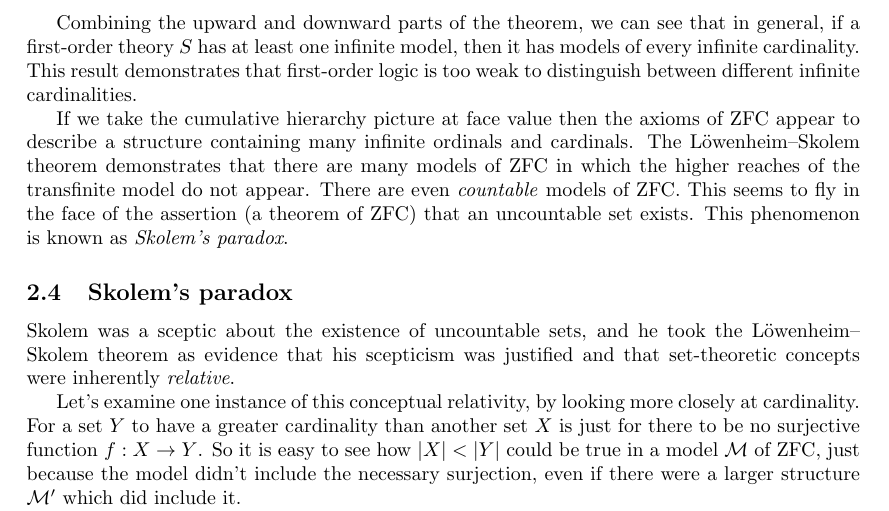
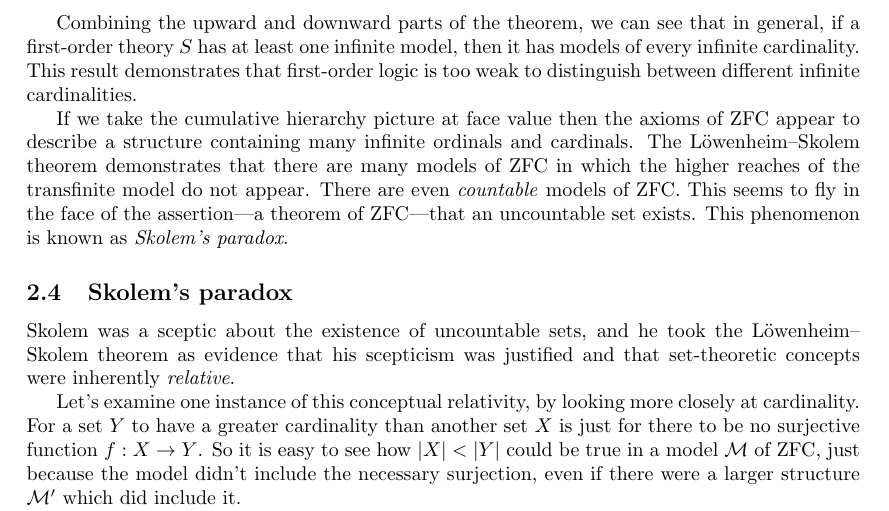
Before and after one commit to beastaugh/formalmethods, a LaTeX document (metalogic-fm2012.tex): part of page 4 of 5, cut so that both start at the same text. Compiled offline with pdfLaTeX.

Commit message:
Nicer parenthetical.

```diff
--- a/metalogic-fm2012.tex
+++ b/metalogic-fm2012.tex
@@ -264,9 +264,9 @@ If we take the cumulative hierarchy picture at face value then the axioms of ZFC
 appear to describe a structure containing many infinite ordinals and cardinals.
 The Löwenheim--Skolem theorem demonstrates that there are many models of ZFC in
 which the higher reaches of the transfinite model do not appear. There are even
-\emph{countable} models of ZFC. This seems to fly in the face of the assertion
-(a theorem of ZFC) that an uncountable set exists. This phenomenon is known as
-\emph{Skolem's paradox}.
+\emph{countable} models of ZFC. This seems to fly in the face of the
+assertion---a theorem of ZFC---that an uncountable set exists. This phenomenon
+is known as \emph{Skolem's paradox}.
 
 \subsection{Skolem's paradox}
 
```
